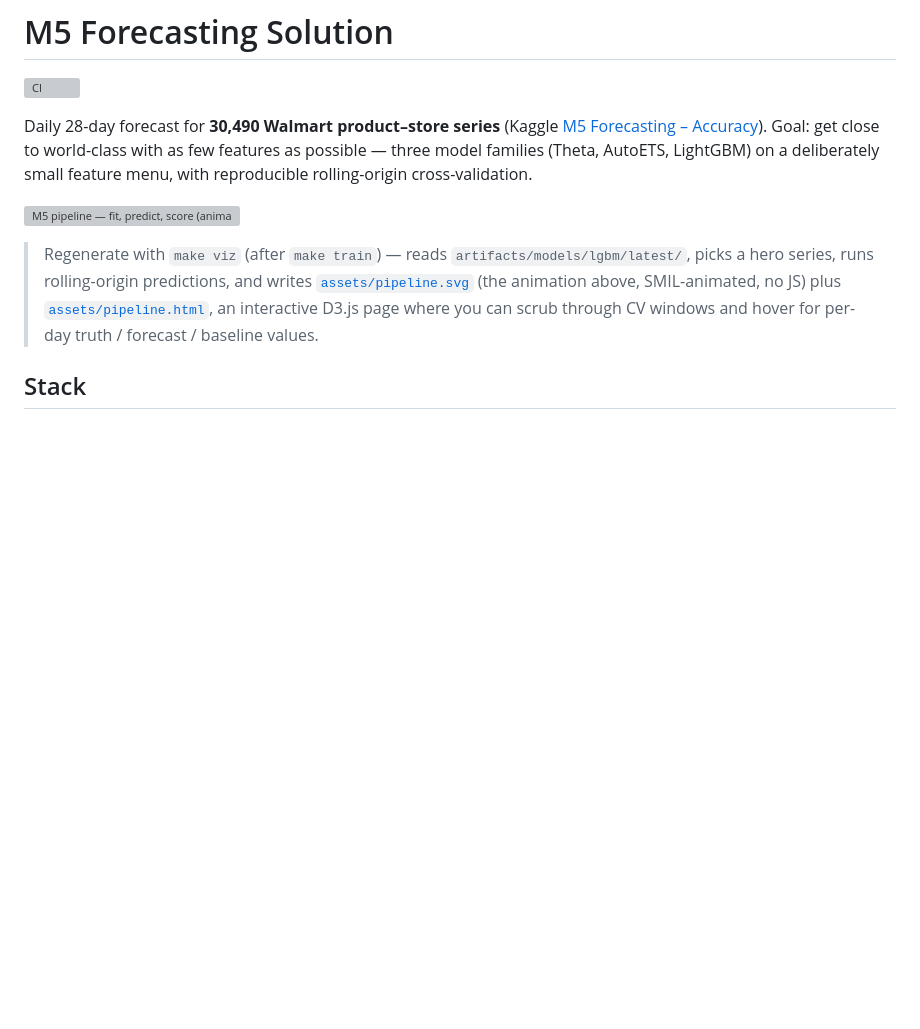
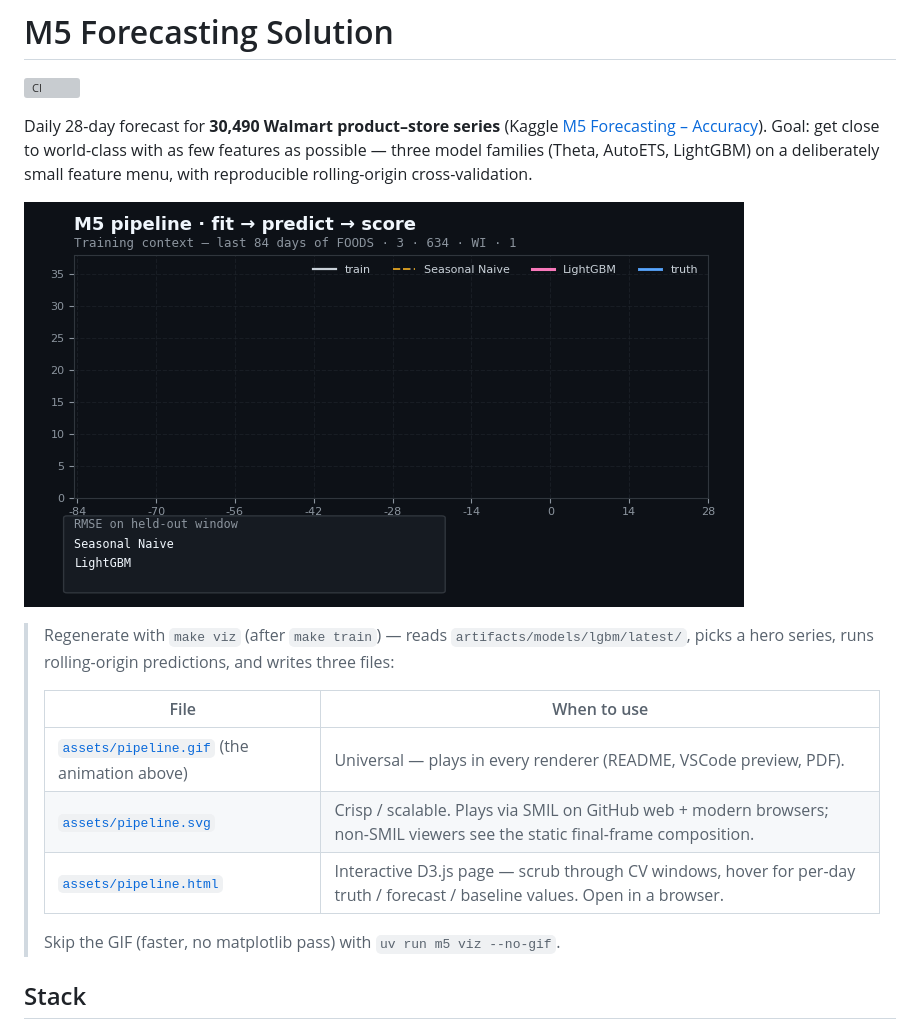
Before and after one commit to RickArko/M5, a Markdown page: README.md, the part around the change. Drawn GitHub-style; pictures changed too: assets/pipeline.gif (added); blank space fills up the shorter version; grey boxes are pictures that could not be loaded.

```diff
--- a/README.md
+++ b/README.md
@@ -8,15 +8,19 @@ Goal: get close to world-class with as few features as possible — three model
 families (Theta, AutoETS, LightGBM) on a deliberately small feature menu, with
 reproducible rolling-origin cross-validation.
 
-![M5 pipeline — fit, predict, score (animated SVG)](assets/pipeline.svg)
+![M5 pipeline — fit, predict, score (animated GIF)](assets/pipeline.gif)
 
 > Regenerate with `make viz` (after `make train`) — reads
 > `artifacts/models/lgbm/latest/`, picks a hero series, runs rolling-origin
-> predictions, and writes [`assets/pipeline.svg`](assets/pipeline.svg) (the
-> animation above, SMIL-animated, no JS) plus
-> [`assets/pipeline.html`](assets/pipeline.html), an interactive D3.js page
-> where you can scrub through CV windows and hover for per-day
-> truth / forecast / baseline values.
+> predictions, and writes three files:
+>
+> | File | When to use |
+> |---|---|
+> | [`assets/pipeline.gif`](assets/pipeline.gif) (the animation above) | Universal — plays in every renderer (README, VSCode preview, PDF). |
+> | [`assets/pipeline.svg`](assets/pipeline.svg) | Crisp / scalable. Plays via SMIL on GitHub web + modern browsers; non-SMIL viewers see the static final-frame composition. |
+> | [`assets/pipeline.html`](assets/pipeline.html) | Interactive D3.js page — scrub through CV windows, hover for per-day truth / forecast / baseline values. Open in a browser. |
+>
+> Skip the GIF (faster, no matplotlib pass) with `uv run m5 viz --no-gif`.
 
 ## Stack
 
```
Also changed, not shown: 5 other files.
